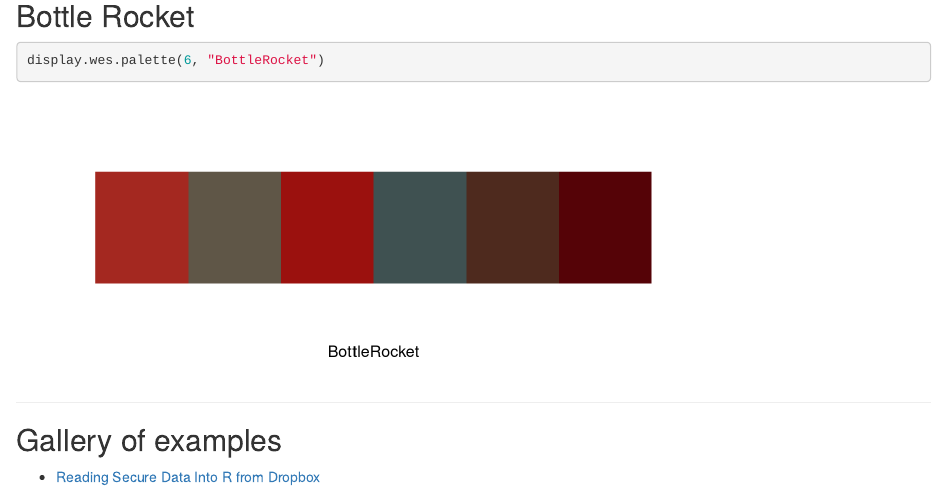
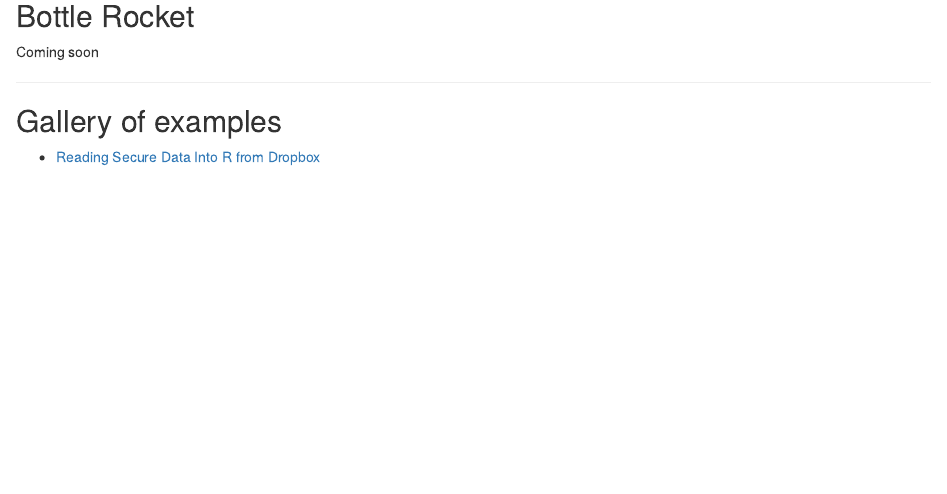
Before and after one commit to karthik/wesanderson, an R Markdown document (README.Rmd): the page in a window 1100 px wide, from 8730 px down. Rendered offline with R 4.5, knitr and Pandoc, with nearby package versions; some code elsewhere in the file could not run offline; badge pictures from the web are left out; common packages that the code uses without loading them are loaded.

Commit message:
removed bottlerocket for now

````diff
--- a/README.Rmd
+++ b/README.Rmd
@@ -138,10 +138,7 @@ display.wes.palette(4, "Rushmore")
 
 ## Bottle Rocket
 
-```{r, bottlerocket, fig.height = 3}
-display.wes.palette(6, "BottleRocket")
-```
-
+Coming soon
 
 ---
 
````
Also changed, not shown: README.md.
